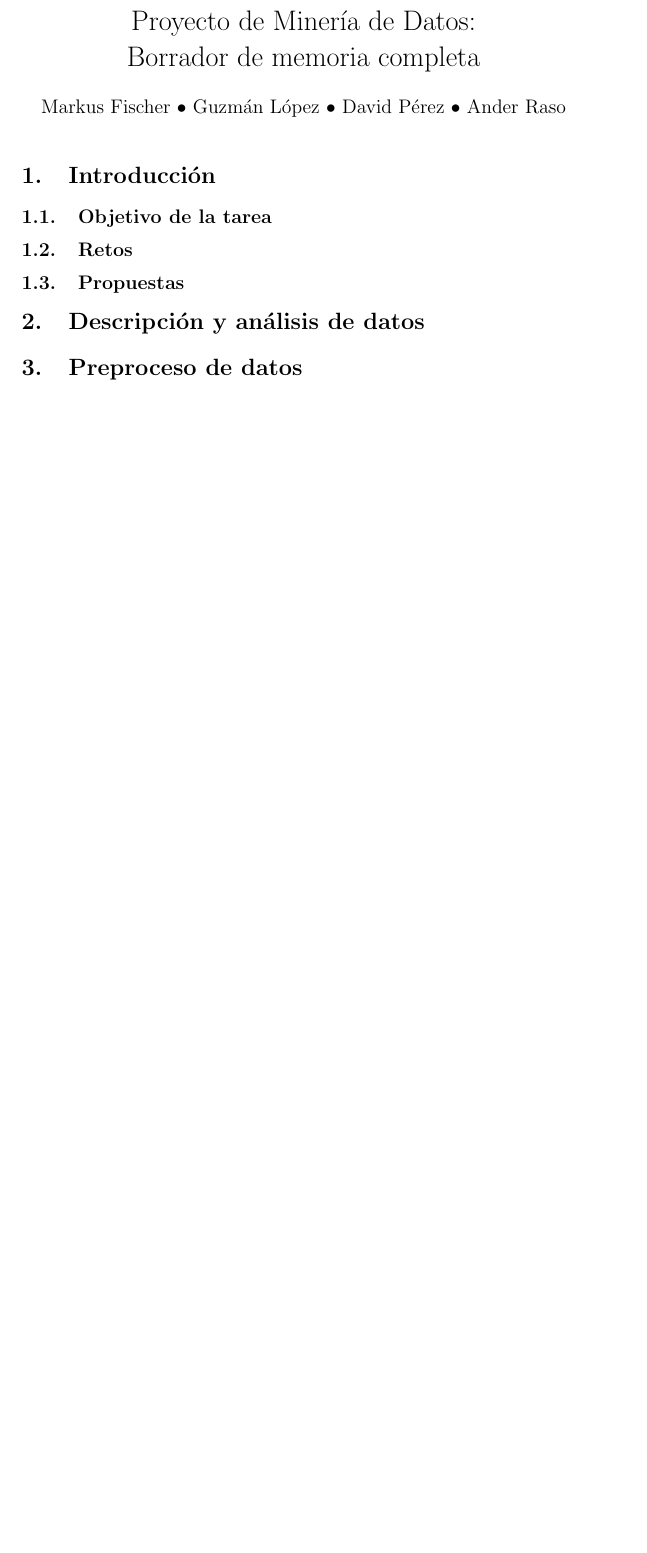
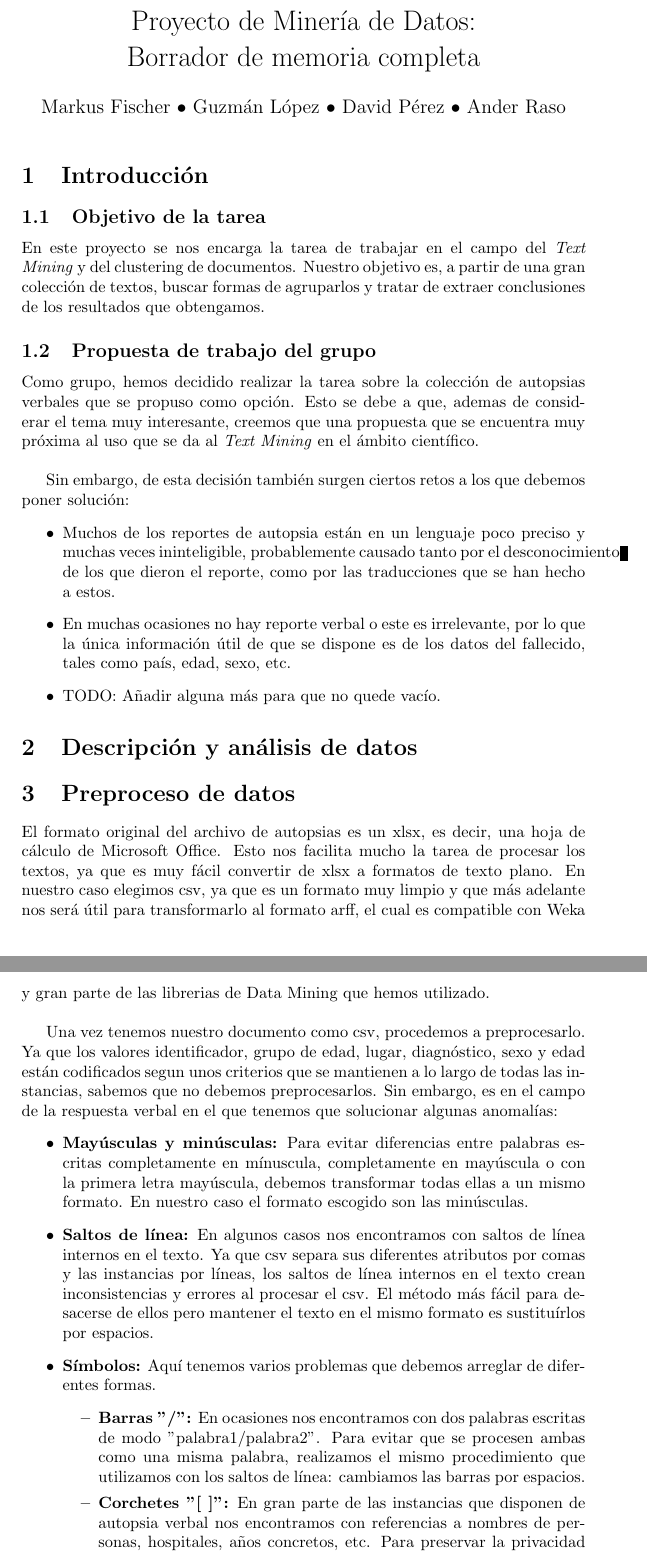
Before and after one commit to AnderRasoVazquez/MD-Proyect, a LaTeX document (documents/borrador_memoria.tex): part of the page before the commit and two parts of pages 1 and 2 of 2 after it, the two joined at a grey line, cut so that both start at the same text, the shorter picture padded with empty space. Compiled offline with pdfLaTeX.

Commit message:
Apartados 1 y 3 del documento casi terminados.

```diff
--- a/documents/borrador_memoria.tex
+++ b/documents/borrador_memoria.tex
@@ -1,6 +1,6 @@
 \documentclass[10pt,a4paper,draft]{article}
 \usepackage[utf8]{inputenc}
-\usepackage[spanish]{babel}
+%\usepackage[spanish]{babel}
 \usepackage{amsmath}
 \usepackage{amsfonts}
 \usepackage{amssymb}
@@ -27,10 +27,32 @@
 
 \section{Introducción}
 	\subsection{Objetivo de la tarea}
-	\subsection{Retos}
-	\subsection{Propuestas}
+	En este proyecto se nos encarga la tarea de trabajar en el campo del \textit{Text Mining} y del clustering de documentos. Nuestro objetivo es, a partir de una gran colección de textos, buscar formas de agruparlos y tratar de extraer conclusiones de los resultados que obtengamos.
+	\subsection{Propuesta de trabajo del grupo}
+	Como grupo, hemos decidido realizar la tarea sobre la colección de autopsias verbales que se propuso como opción. Esto se debe a que, ademas de considerar el tema muy interesante, creemos que  una propuesta que se encuentra muy próxima al uso que se da al \textit{Text Mining} en el ámbito científico.\\
+
+	Sin embargo, de esta decisión también surgen ciertos retos a los que debemos poner solución:
+	\begin{itemize}
+	\item Muchos de los reportes de autopsia están en un lenguaje poco preciso y muchas veces ininteligible, probablemente causado tanto por el desconocimiento de los que dieron el reporte, como por las traducciones que se han hecho a estos.
+	\item En muchas ocasiones no hay reporte verbal o este es irrelevante, por lo que la única información útil de que se dispone es de los datos del fallecido, tales como país, edad, sexo, etc.
+	\item TODO: Añadir alguna más para que no quede vacío.
+	\end{itemize}
+
 \section{Descripción y análisis de datos}
 \section{Preproceso de datos}
+El formato original del archivo de autopsias es un xlsx, es decir, una hoja de cálculo de Microsoft Office. Esto nos facilita mucho la tarea de procesar los textos, ya que es muy fácil convertir de xlsx a formatos de texto plano. En nuestro caso elegimos csv, ya que es un formato muy limpio y que más adelante nos será útil para transformarlo al formato arff, el cual es compatible con Weka y gran parte de las librerias de Data Mining que hemos utilizado.\\
+
+Una vez tenemos nuestro documento como csv, procedemos a preprocesarlo. Ya que los valores identificador, grupo de edad, lugar, diagnóstico, sexo y edad están codificados segun unos criterios que se mantienen a lo largo de todas las instancias, sabemos que no debemos preprocesarlos. Sin embargo, es en el campo de la respuesta verbal en el que tenemos que solucionar algunas anomalías:
+\begin{itemize}
+\item \textbf{Mayúsculas y minúsculas:} Para evitar diferencias entre palabras escritas completamente en mínuscula, completamente en mayúscula o con la primera letra mayúscula, debemos transformar todas ellas a un mismo formato. En nuestro caso el formato escogido son las minúsculas.
+\item \textbf{Saltos de línea:} En algunos casos nos encontramos con saltos de línea internos en el texto. Ya que csv separa sus diferentes atributos por comas y las instancias por líneas, los saltos de línea internos en el texto crean inconsistencias y errores al procesar el csv. El método más fácil para desacerse de ellos pero mantener el texto en el mismo formato es sustituírlos por espacios.
+\item \textbf{Símbolos:} Aquí tenemos varios problemas que debemos arreglar de diferentes formas.
+\begin{itemize}
+\item \textbf{Barras "/":} En ocasiones nos encontramos con dos palabras escritas de modo "palabra1/palabra2". Para evitar que se procesen ambas como una misma palabra, realizamos el mismo procedimiento que utilizamos con los saltos de línea: cambiamos las barras por espacios.
+\item \textbf{Corchetes "[ ]":} En gran parte de las instancias que disponen de autopsia verbal nos encontramos con referencias a nombres de personas, hospitales, años concretos, etc. Para preservar la privacidad de los fallecidos y sus relativos estos han sido sustituídos por palabras clave entre corchetes, como por ejemplo "[PATIENT]" o "[HOSPITAL]". Ya que estos datos son en la inmensa mayoría de casos de poca utilidad, hemos decidido que estás palabras serán completamente eliminadas de los textos.
+\item \textbf{Números "[ ]":} TODO: Luego sigo.
+\end{itemize}
+\end{itemize}
 \section{Clustering}
 \section{Evaluación}
 \section{Experimentos}
```
Also changed, not shown: documents/borrador_memoria.pdf, 3 other files.
